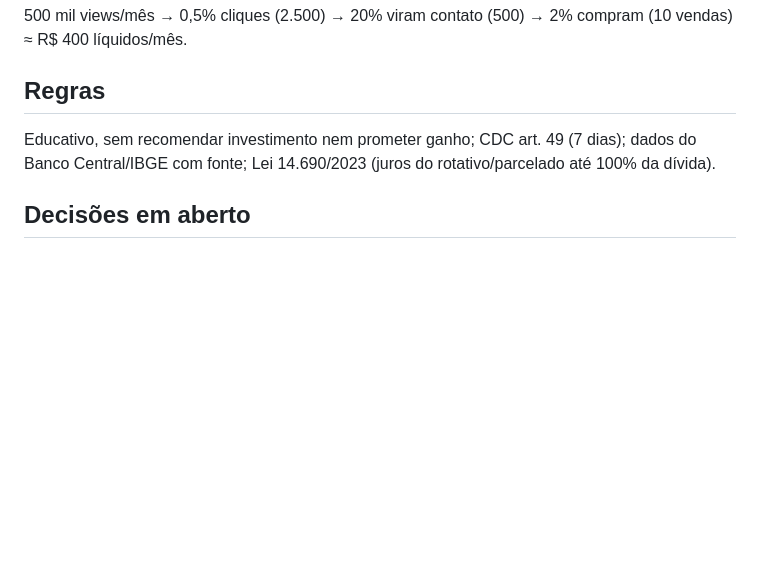
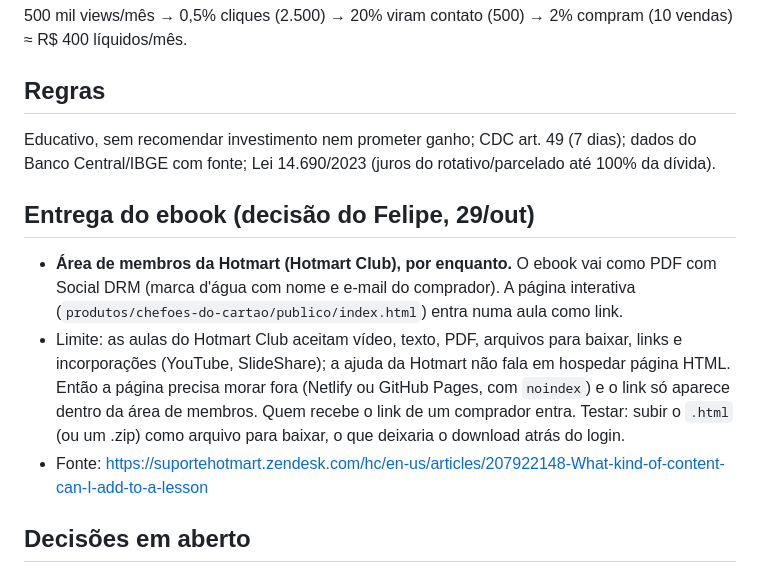
Before and after one commit to tiagoprecioso-oss/fabrica-de-video, a Markdown page: docs/plano-funil.md, the part around the change. Rendered like a GitHub page; blank space fills up the shorter version.

Commit message:
Decisão: entrega do ebook pela área de membros da Hotmart (limites anotados no plano do funil)
Co-Authored-By: Claude Opus 5.5 <noreply@anthropic.com>
Claude-Session: https://claude.ai/code/session_01LEmDYK8ehtpTRFSK7FMy6P

```diff
--- a/docs/plano-funil.md
+++ b/docs/plano-funil.md
@@ -33,5 +33,10 @@ Entrada pelo link da bio ou comentário com palavra-chave (ManyChat) → robô e
 ## Regras
 Educativo, sem recomendar investimento nem prometer ganho; CDC art. 49 (7 dias); dados do Banco Central/IBGE com fonte; Lei 14.690/2023 (juros do rotativo/parcelado até 100% da dívida).
 
+## Entrega do ebook (decisão do Felipe, 29/out)
+- **Área de membros da Hotmart (Hotmart Club), por enquanto.** O ebook vai como PDF com Social DRM (marca d'água com nome e e-mail do comprador). A página interativa (`produtos/chefoes-do-cartao/publico/index.html`) entra numa aula como link.
+- Limite: as aulas do Hotmart Club aceitam vídeo, texto, PDF, arquivos para baixar, links e incorporações (YouTube, SlideShare); a ajuda da Hotmart não fala em hospedar página HTML. Então a página precisa morar fora (Netlify ou GitHub Pages, com `noindex`) e o link só aparece dentro da área de membros. Quem recebe o link de um comprador entra. Testar: subir o `.html` (ou um .zip) como arquivo para baixar, o que deixaria o download atrás do login.
+- Fonte: https://suportehotmart.zendesk.com/hc/en-us/articles/207922148-What-kind-of-content-can-I-add-to-a-lesson
+
 ## Decisões em aberto
 Nome do canal/curso · voz · preço do ebook · comissão de afiliados (sugestão 40%) · criar contas (canais, MailerLite, Hotmart).
```
Also changed, not shown: COMECE-AQUI.md (+1 -1 lines).
